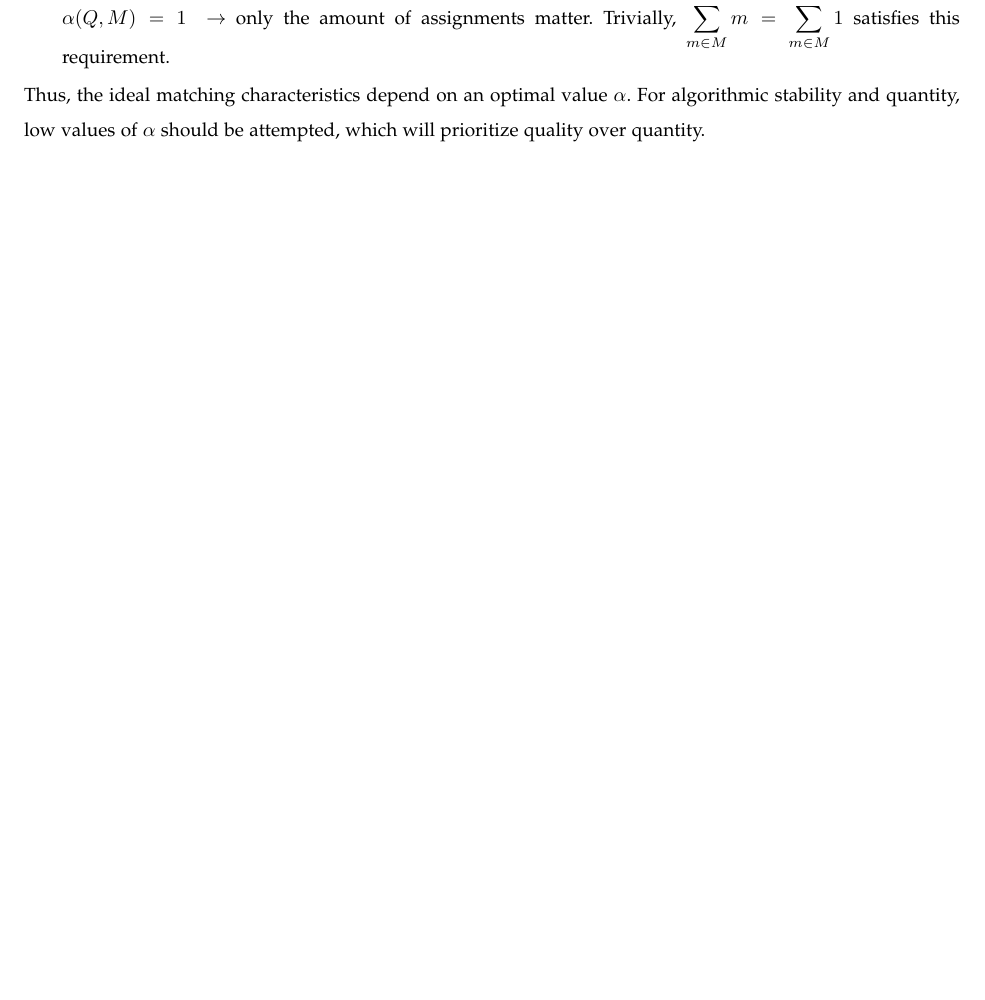
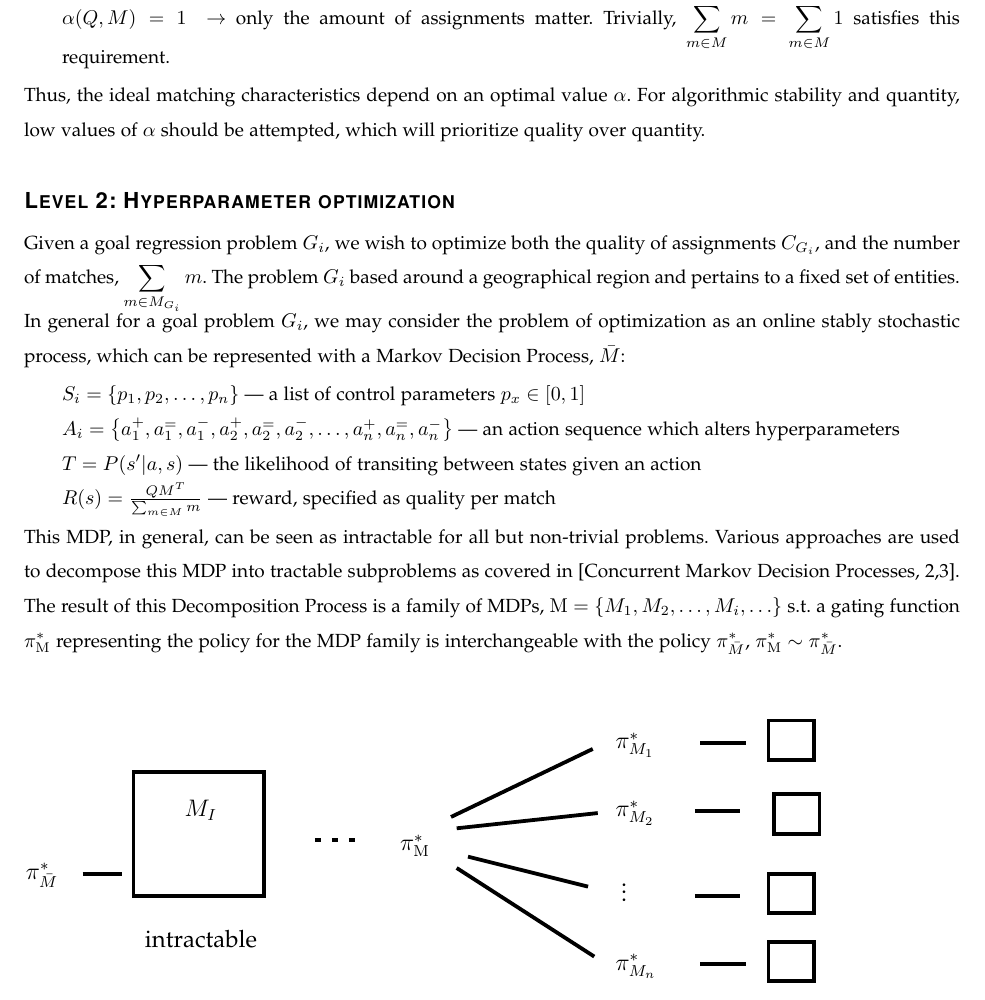
Before and after one commit to JustinGirard/dependentMDPs, a LaTeX paper (paper3.tex): part of page 2 of 2, cut so that both start at the same text, the shorter picture padded with empty space. The pictures show the PDF file paper3.pdf that the author committed with the source.

Commit message:
Entered handwritten pages up to page 4.

```diff
--- a/paper3.tex
+++ b/paper3.tex
@@ -435,4 +438,23 @@ Specifically:
 \item $\alpha(Q,M)=1\:\rightarrow$ only the amount of assignments matter. Trivially, $\displaystyle \sum_{m\in M} m = \sum_{m\in M}1$ satisfies this requirement.
 \end{itemize}
 Thus, the ideal matching characteristics depend on an optimal value $\alpha$. For algorithmic stability and quantity, low values of $\alpha$ should be attempted, which will prioritize quality over quantity.
+
+\section*{Level 2: Hyperparameter optimization}
+
+Given a goal regression problem $G_i$, we wish to optimize both the quality of assignments $C_{G_i}$, and the number of matches, $\displaystyle \sum_{m \in M_{G_i}}m$. The problem $G_i$ based around a geographical region and pertains to a fixed set of entities. In general for a goal problem $G_i$, we may consider the problem of optimization as an online stably stochastic process, which can be represented with a Markov Decision Process, $\bar{M}$:
+\begin{itemize}[label={}]
+\item $S_i=\left\{p_1,p_2,\ldots,p_n\right\}$ --- a list of control parameters $p_x\in [0,1]$
+\item $A_i = \left\{ a_1^{+}, a_1^{=}, a_1^{-}, a_2^{+}, a_2^{=}, a_2^{-}, \ldots, a_n^{+}, a_n^{=}, a_n^{-} \right\}$ --- an action sequence which alters hyperparameters
+\item $T=P(s^\prime|a,s)$ --- the likelihood of transiting between states given an action
+  \item $R(s) = \frac{QM^T}{\sum_{m\in M}m}$ --- reward, specified as quality per match
+\end{itemize}
+This MDP, in general, can be seen as intractable for all but non-trivial problems. Various approaches are used to decompose this MDP into
+tractable subproblems as covered in [Concurrent Markov Decision Processes, 2,3]. The result of this Decomposition Process is a family of MDPs,
+$\mathrm{M}=\{M_1,M_2,\ldots,M_i,\ldots\}$ s.t.\ a gating function $\pi^{\ast}_{\mathrm{M}}$ representing the policy for the MDP family is interchangeable with the policy $\pi^{\ast}_{\bar{M}}$, $\pi^{\ast}_{\mathrm{M}} \sim \pi^{\ast}_{\bar{M}}$.
+
+{\ }\\
+
+\input paper3_figure1.pdf_t
+
+
 \end{document}
```
Also changed, not shown: paper3.pdf, paper3_figure1.pdf (added), paper3.tex (5 more changed lines), 6 other files.
